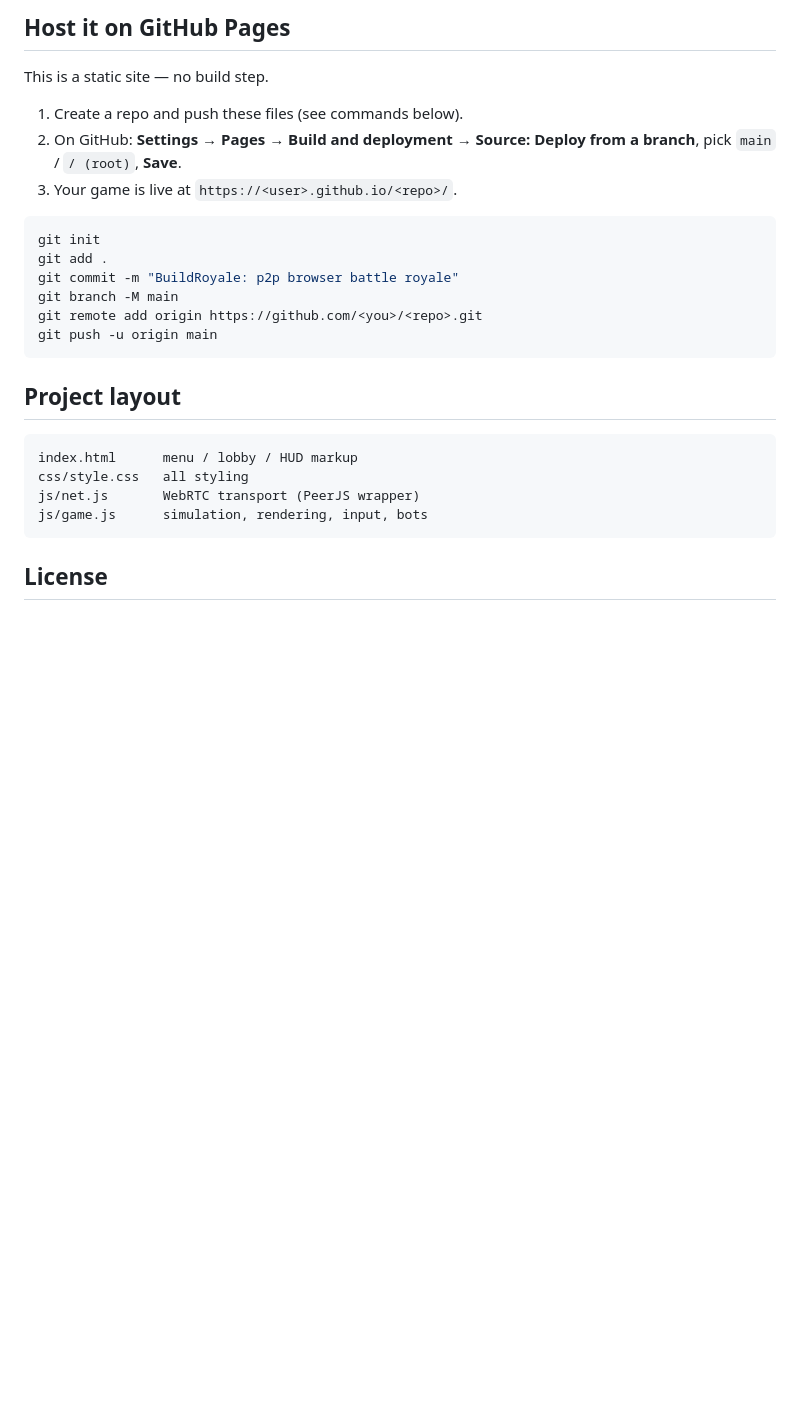
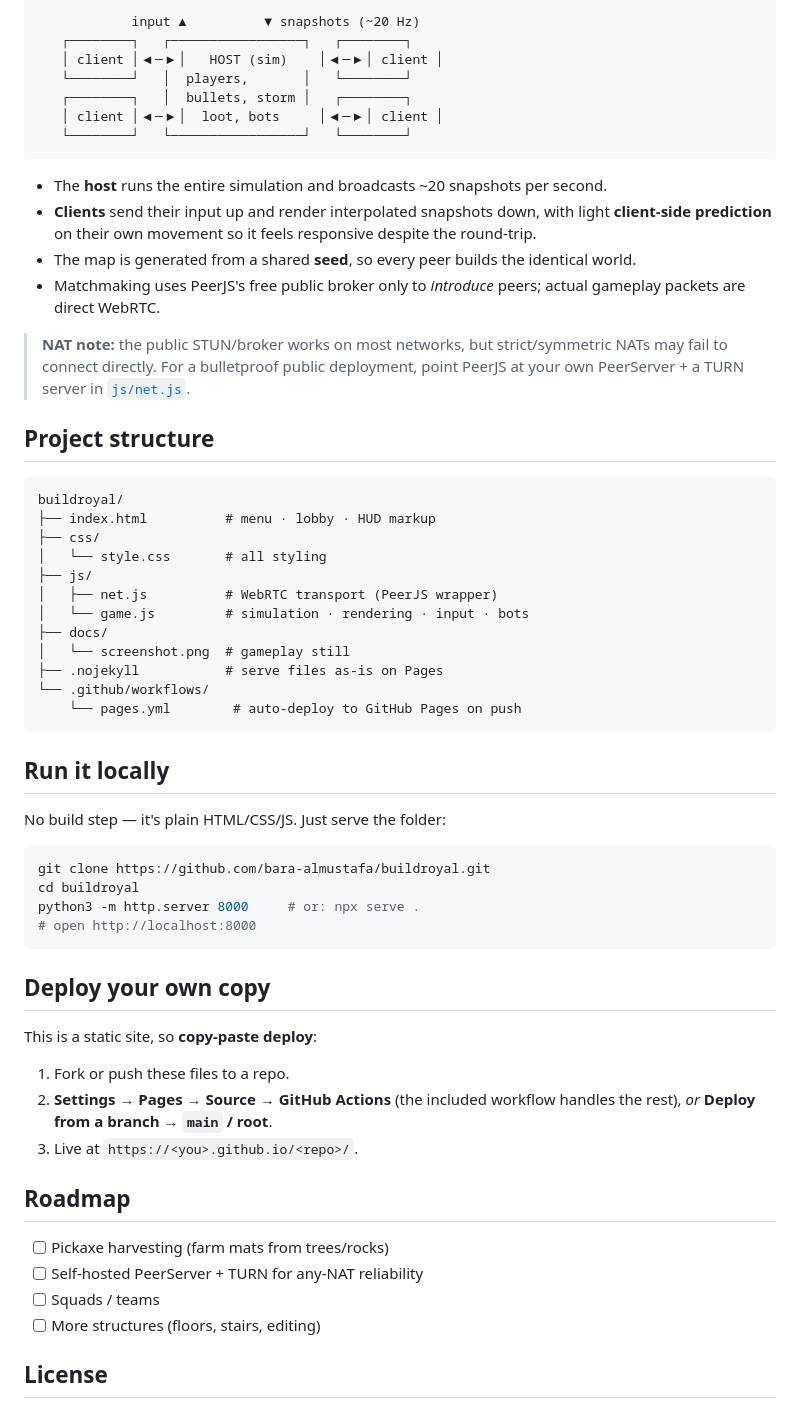
Before and after one commit to bara-almustafa/buildroyal, a Markdown page: README.md, the part around one of its changes. GitHub-like rendering; blank space fills up the shorter version.

````diff
--- a/README.md
+++ b/README.md
@@ -42,30 +66,68 @@ Host-authoritative star topology:
 
-## Host it on GitHub Pages
+```
+            input ▲          ▼ snapshots (~20 Hz)
+   ┌────────┐   ┌─────────────────┐   ┌────────┐
+   │ client │◀─▶│   HOST (sim)    │◀─▶│ client │
+   └────────┘   │  players,       │   └────────┘
+   ┌────────┐   │  bullets, storm │   ┌────────┐
+   │ client │◀─▶│  loot, bots     │◀─▶│ client │
+   └────────┘   └─────────────────┘   └────────┘
+```
 
-This is a static site — no build step.
+- The **host** runs the entire simulation and broadcasts ~20 snapshots per second.
+- **Clients** send their input up and render interpolated snapshots down, with light
+  **client-side prediction** on their own movement so it feels responsive despite the round-trip.
+- The map is generated from a shared **seed**, so every peer builds the identical world.
+- Matchmaking uses PeerJS's free public broker only to *introduce* peers; actual gameplay
+  packets are direct WebRTC.
 
-1. Create a repo and push these files (see commands below).
-2. On GitHub: **Settings → Pages → Build and deployment → Source: Deploy from a
-   branch**, pick `main` / `/ (root)`, **Save**.
-3. Your game is live at `https://<user>.github.io/<repo>/`.
+> **NAT note:** the public STUN/broker works on most networks, but strict/symmetric NATs may
+> fail to connect directly. For a bulletproof public deployment, point PeerJS at your own
+> PeerServer + a TURN server in [`js/net.js`](js/net.js).
+
+## Project structure
+
+```
+buildroyal/
+├── index.html          # menu · lobby · HUD markup
+├── css/
+│   └── style.css       # all styling
+├── js/
+│   ├── net.js          # WebRTC transport (PeerJS wrapper)
+│   └── game.js         # simulation · rendering · input · bots
+├── docs/
+│   └── screenshot.png  # gameplay still
+├── .nojekyll           # serve files as-is on Pages
+└── .github/workflows/
+    └── pages.yml        # auto-deploy to GitHub Pages on push
+```
+
+## Run it locally
+
+No build step — it's plain HTML/CSS/JS. Just serve the folder:
 
 ```bash
-git init
-git add .
-git commit -m "BuildRoyale: p2p browser battle royale"
-git branch -M main
-git remote add origin https://github.com/<you>/<repo>.git
-git push -u origin main
+git clone https://github.com/bara-almustafa/buildroyal.git
+cd buildroyal
+python3 -m http.server 8000     # or: npx serve .
+# open http://localhost:8000
 ```
 
-## Project layout
+## Deploy your own copy
 
-```
-index.html      menu / lobby / HUD markup
-css/style.css   all styling
-js/net.js       WebRTC transport (PeerJS wrapper)
-js/game.js      simulation, rendering, input, bots
-```
+This is a static site, so **copy-paste deploy**:
+
+1. Fork or push these files to a repo.
+2. **Settings → Pages → Source → GitHub Actions** (the included workflow handles the rest),
+   *or* **Deploy from a branch → `main` / root**.
+3. Live at `https://<you>.github.io/<repo>/`.
+
+## Roadmap
+
+- [ ] Pickaxe harvesting (farm mats from trees/rocks)
+- [ ] Self-hosted PeerServer + TURN for any-NAT reliability
+- [ ] Squads / teams
+- [ ] More structures (floors, stairs, editing)
 
 ## License
 
````
Also changed, not shown: other parts of README.md (+45 -21 lines), docs/screenshot.png (added), 2 other files.
